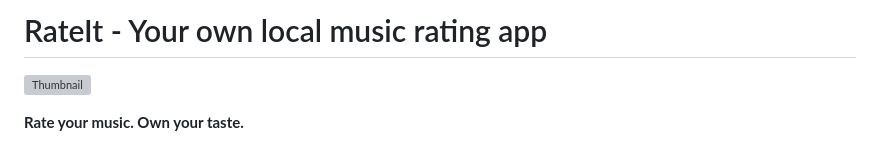
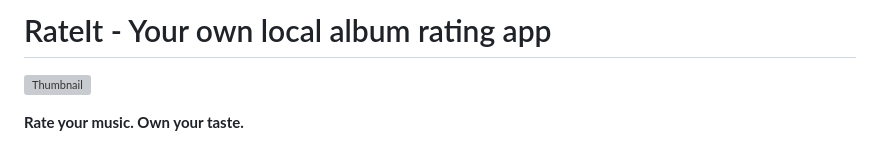
Before and after one commit to sjcsoftware/rateit, a Markdown page: README.md, the part around the change. GitHub-like rendering; grey boxes are pictures that could not be loaded.

```diff
--- a/README.md
+++ b/README.md
@@ -1,4 +1,4 @@
-# RateIt - Your own local music rating app
+# RateIt - Your own local album rating app
 
 ![Thumbnail](screenshots/thumbnail.png)
 
```
